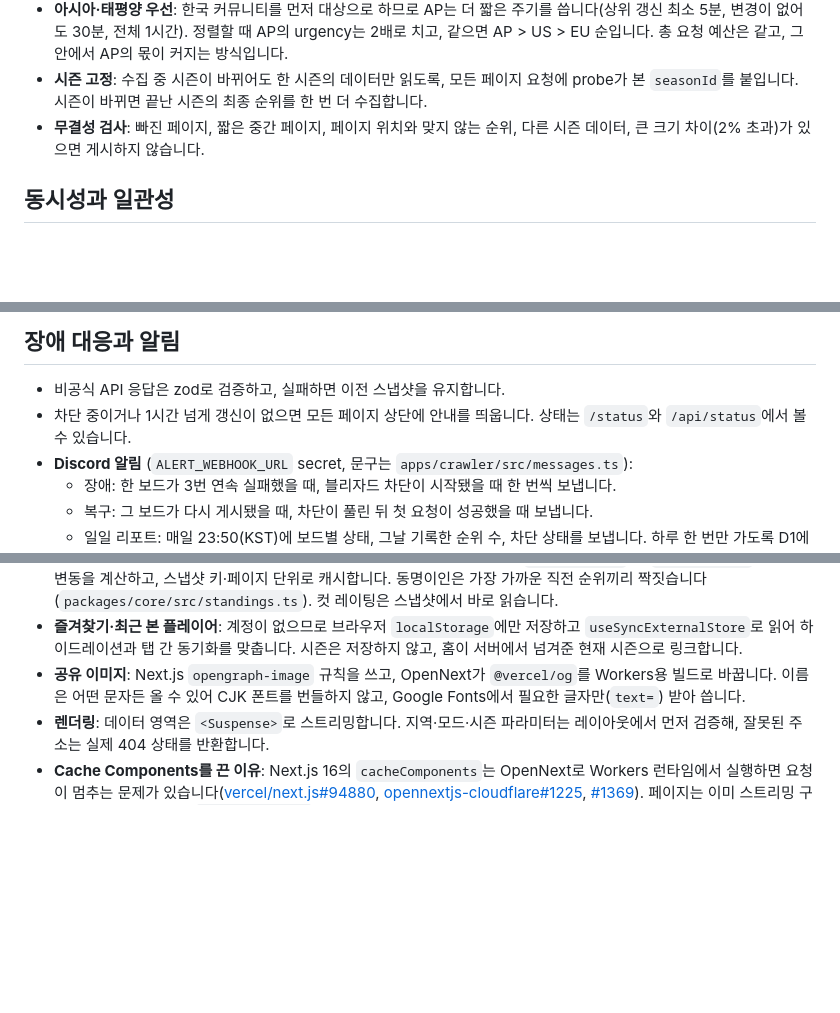
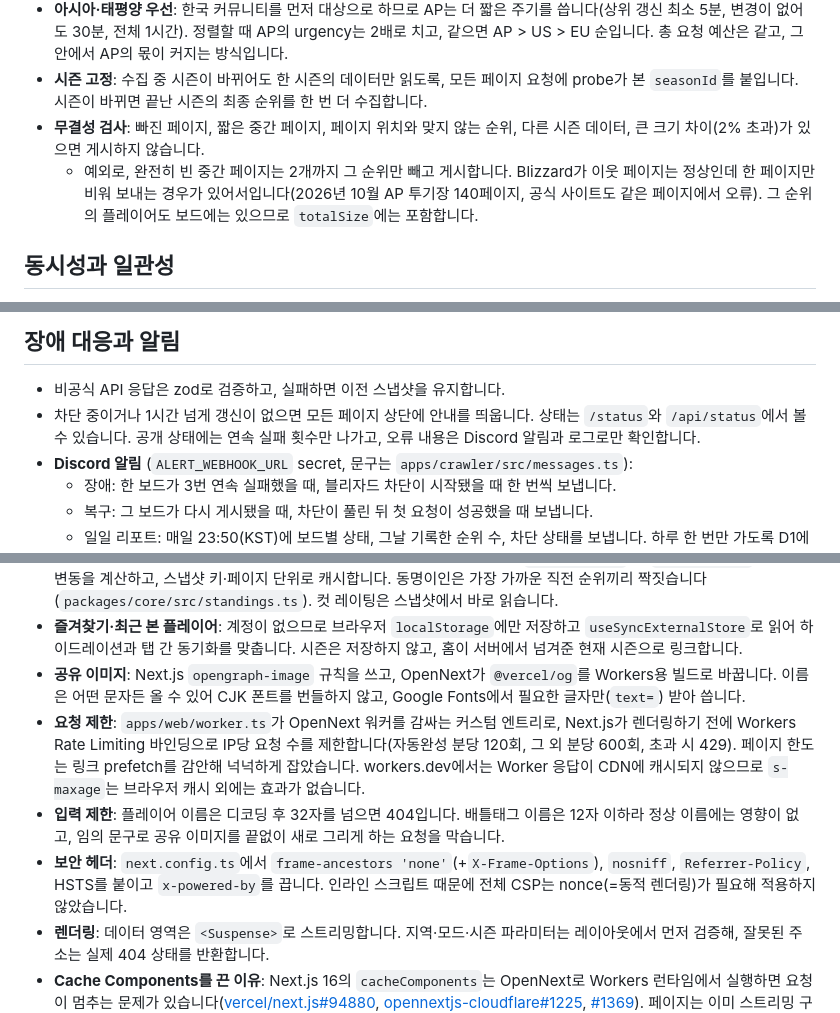
Before and after one commit to TaeBbong/hearthgg, a Markdown page: docs/architecture.md, 3 parts joined by grey strips. Drawn GitHub-style; blank space fills up the shorter version.

Commit message:
docs: describe rate limiting, security headers and empty-page tolerance
- Integrity checks note the empty-page exception and why it exists
- Web section covers the custom Worker rate limit, name length cap and security headers
- Public status no longer carries error details

```diff
--- a/docs/architecture.md
+++ b/docs/architecture.md
@@ -33,6 +33,7 @@ Next.js (OpenNext on Workers) ── 스냅샷을 isolate LRU에 파싱해 두
 - **아시아·태평양 우선**: 한국 커뮤니티를 먼저 대상으로 하므로 AP는 더 짧은 주기를 씁니다(상위 갱신 최소 5분, 변경이 없어도 30분, 전체 1시간). 정렬할 때 AP의 urgency는 2배로 치고, 같으면 AP > US > EU 순입니다. 총 요청 예산은 같고, 그 안에서 AP의 몫이 커지는 방식입니다.
 - **시즌 고정**: 수집 중 시즌이 바뀌어도 한 시즌의 데이터만 읽도록, 모든 페이지 요청에 probe가 본 `seasonId`를 붙입니다. 시즌이 바뀌면 끝난 시즌의 최종 순위를 한 번 더 수집합니다.
 - **무결성 검사**: 빠진 페이지, 짧은 중간 페이지, 페이지 위치와 맞지 않는 순위, 다른 시즌 데이터, 큰 크기 차이(2% 초과)가 있으면 게시하지 않습니다.
+  - 예외로, 완전히 빈 중간 페이지는 2개까지 그 순위만 빼고 게시합니다. Blizzard가 이웃 페이지는 정상인데 한 페이지만 비워 보내는 경우가 있어서입니다(2026년 10월 AP 투기장 140페이지, 공식 사이트도 같은 페이지에서 오류). 그 순위의 플레이어도 보드에는 있으므로 `totalSize`에는 포함합니다.
 
 ## 동시성과 일관성
 
@@ -53,7 +54,7 @@ Next.js (OpenNext on Workers) ── 스냅샷을 isolate LRU에 파싱해 두
 ## 장애 대응과 알림
 
 - 비공식 API 응답은 zod로 검증하고, 실패하면 이전 스냅샷을 유지합니다.
-- 차단 중이거나 1시간 넘게 갱신이 없으면 모든 페이지 상단에 안내를 띄웁니다. 상태는 `/status`와 `/api/status`에서 볼 수 있습니다.
+- 차단 중이거나 1시간 넘게 갱신이 없으면 모든 페이지 상단에 안내를 띄웁니다. 상태는 `/status`와 `/api/status`에서 볼 수 있습니다. 공개 상태에는 연속 실패 횟수만 나가고, 오류 내용은 Discord 알림과 로그로만 확인합니다.
 - **Discord 알림** (`ALERT_WEBHOOK_URL` secret, 문구는 `apps/crawler/src/messages.ts`):
   - 장애: 한 보드가 3번 연속 실패했을 때, 블리자드 차단이 시작됐을 때 한 번씩 보냅니다.
   - 복구: 그 보드가 다시 게시됐을 때, 차단이 풀린 뒤 첫 요청이 성공했을 때 보냅니다.
@@ -88,6 +89,9 @@ Next.js (OpenNext on Workers) ── 스냅샷을 isolate LRU에 파싱해 두
 - **순위 변동·컷**: 리더보드 페이지는 그 페이지 25명의 이름만으로 직전 마감일(`history_days`)의 `rank_history`를 조회해 변동을 계산하고, 스냅샷 키·페이지 단위로 캐시합니다. 동명이인은 가장 가까운 직전 순위끼리 짝짓습니다(`packages/core/src/standings.ts`). 컷 레이팅은 스냅샷에서 바로 읽습니다.
 - **즐겨찾기·최근 본 플레이어**: 계정이 없으므로 브라우저 `localStorage`에만 저장하고 `useSyncExternalStore`로 읽어 하이드레이션과 탭 간 동기화를 맞춥니다. 시즌은 저장하지 않고, 홈이 서버에서 넘겨준 현재 시즌으로 링크합니다.
 - **공유 이미지**: Next.js `opengraph-image` 규칙을 쓰고, OpenNext가 `@vercel/og`를 Workers용 빌드로 바꿉니다. 이름은 어떤 문자든 올 수 있어 CJK 폰트를 번들하지 않고, Google Fonts에서 필요한 글자만(`text=`) 받아 씁니다.
+- **요청 제한**: `apps/web/worker.ts`가 OpenNext 워커를 감싸는 커스텀 엔트리로, Next.js가 렌더링하기 전에 Workers Rate Limiting 바인딩으로 IP당 요청 수를 제한합니다(자동완성 분당 120회, 그 외 분당 600회, 초과 시 429). 페이지 한도는 링크 prefetch를 감안해 넉넉하게 잡았습니다. workers.dev에서는 Worker 응답이 CDN에 캐시되지 않으므로 `s-maxage`는 브라우저 캐시 외에는 효과가 없습니다.
+- **입력 제한**: 플레이어 이름은 디코딩 후 32자를 넘으면 404입니다. 배틀태그 이름은 12자 이하라 정상 이름에는 영향이 없고, 임의 문구로 공유 이미지를 끝없이 새로 그리게 하는 요청을 막습니다.
+- **보안 헤더**: `next.config.ts`에서 `frame-ancestors 'none'`(+`X-Frame-Options`), `nosniff`, `Referrer-Policy`, HSTS를 붙이고 `x-powered-by`를 끕니다. 인라인 스크립트 때문에 전체 CSP는 nonce(=동적 렌더링)가 필요해 적용하지 않았습니다.
 - **렌더링**: 데이터 영역은 `<Suspense>`로 스트리밍합니다. 지역·모드·시즌 파라미터는 레이아웃에서 먼저 검증해, 잘못된 주소는 실제 404 상태를 반환합니다.
 - **Cache Components를 끈 이유**: Next.js 16의 `cacheComponents`는 OpenNext로 Workers 런타임에서 실행하면 요청이 멈추는 문제가 있습니다([vercel/next.js#94880](https://github.com/vercel/next.js/issues/94880), [opennextjs-cloudflare#1225](https://github.com/opennextjs/opennextjs-cloudflare/issues/1225), [#1369](https://github.com/opennextjs/opennextjs-cloudflare/issues/1369)). 페이지는 이미 스트리밍 구조라, 문제가 해결되면 `next.config.ts`의 플래그만 켜면 정적 셸 사전 렌더링이 추가됩니다.
 
```
